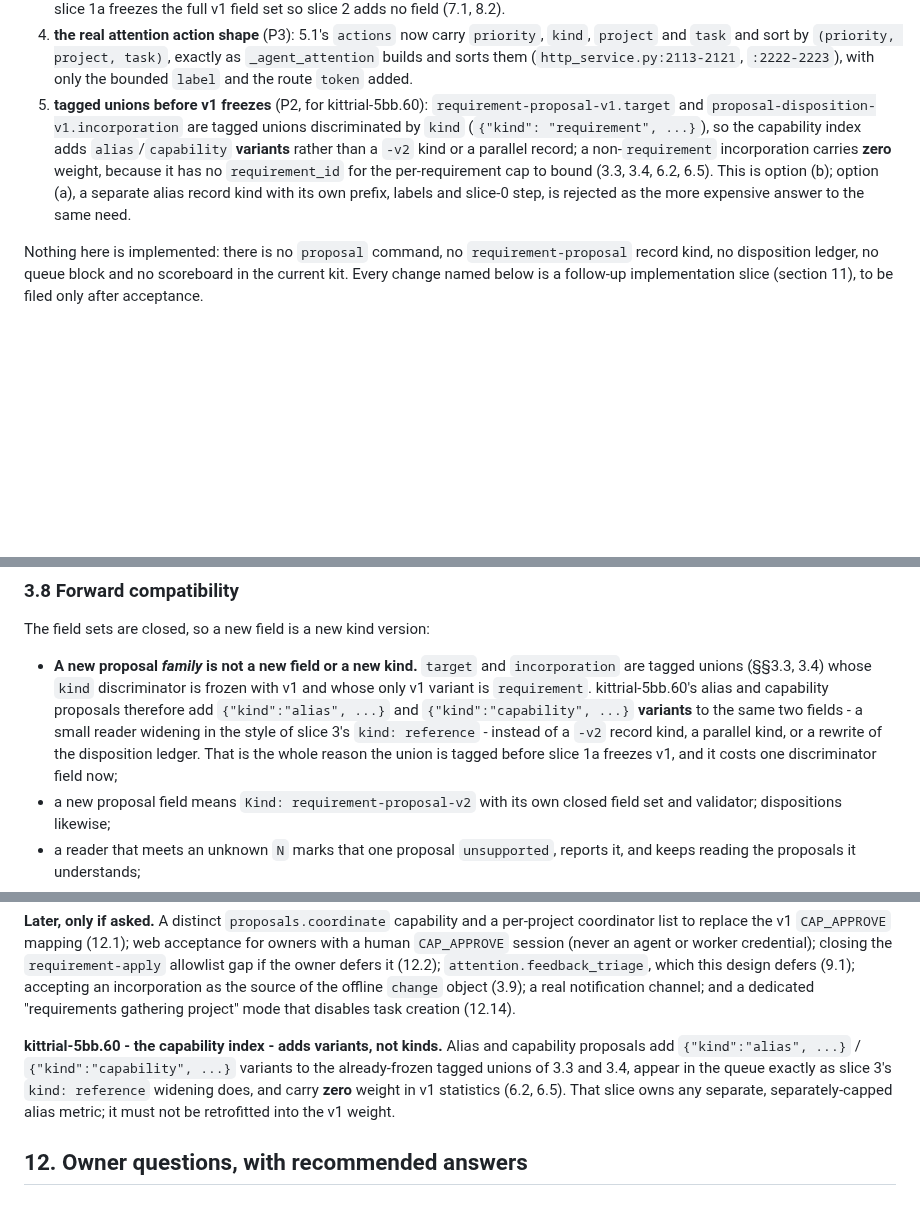
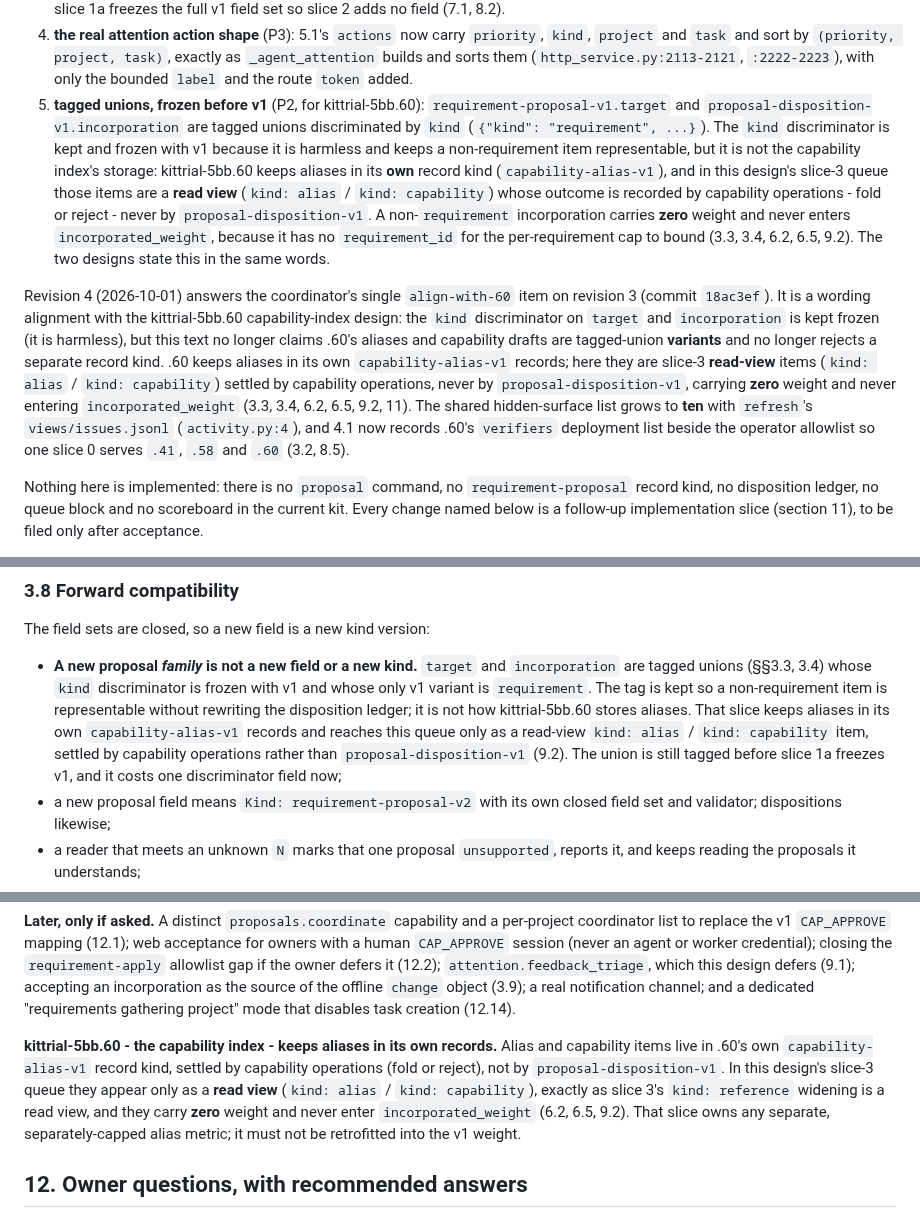
Before and after one commit to jamesjennens/orchestra, a Markdown page: docs/REQUIREMENTS_GATHERING_DESIGN.md, 3 parts joined by grey strips. Rendered like a GitHub page; blank space fills up the shorter version.

Commit message:
docs: align requirements-gathering design with 5bb.60 alias record kind (rev 4)

```diff
--- a/docs/REQUIREMENTS_GATHERING_DESIGN.md
+++ b/docs/REQUIREMENTS_GATHERING_DESIGN.md
@@ -49,16 +49,33 @@ Revision 3 (2026-09-30) answers the coordinator's five review items on revision
    `(priority, project, task)`, exactly as `_agent_attention` builds and sorts
    them (`http_service.py:2113-2121`, `:2222-2223`), with only the bounded
    `label` and the route `token` added.
-5. **tagged unions before v1 freezes** (P2, for kittrial-5bb.60):
+5. **tagged unions, frozen before v1** (P2, for kittrial-5bb.60):
    `requirement-proposal-v1.target` and
    `proposal-disposition-v1.incorporation` are tagged unions discriminated by
-   `kind` (`{"kind": "requirement", ...}`), so the capability index adds
-   `alias`/`capability` **variants** rather than a `-v2` kind or a parallel
-   record; a non-`requirement` incorporation carries **zero** weight, because it
-   has no `requirement_id` for the per-requirement cap to bound (3.3, 3.4, 6.2,
-   6.5). This is option (b); option (a), a separate alias record kind with its
-   own prefix, labels and slice-0 step, is rejected as the more expensive answer
-   to the same need.
+   `kind` (`{"kind": "requirement", ...}`). The `kind` discriminator is kept and
+   frozen with v1 because it is harmless and keeps a non-requirement item
+   representable, but it is not the capability index's storage: kittrial-5bb.60
+   keeps aliases in its **own** record kind (`capability-alias-v1`), and in this
+   design's slice-3 queue those items are a **read view** (`kind: alias` /
+   `kind: capability`) whose outcome is recorded by capability operations - fold
+   or reject - never by `proposal-disposition-v1`. A non-`requirement`
+   incorporation carries **zero** weight and never enters `incorporated_weight`,
+   because it has no `requirement_id` for the per-requirement cap to bound (3.3,
+   3.4, 6.2, 6.5, 9.2). The two designs state this in the same words.
+
+Revision 4 (2026-10-01) answers the coordinator's single `align-with-60` item on
+revision 3 (commit `18ac3ef`). It is a wording alignment with the kittrial-5bb.60
+capability-index design: the `kind` discriminator on `target` and `incorporation`
+is kept frozen (it is harmless), but this text no longer claims .60's aliases and
+capability drafts are tagged-union **variants** and no longer rejects a separate
+record kind. .60 keeps aliases in its own `capability-alias-v1` records; here
+they are slice-3 **read-view** items (`kind: alias` / `kind: capability`) settled
+by capability operations, never by `proposal-disposition-v1`, carrying **zero**
+weight and never entering `incorporated_weight` (3.3, 3.4, 6.2, 6.5, 9.2, 11).
+The shared hidden-surface list grows to **ten** with `refresh`'s
+`views/issues.jsonl` (`activity.py:4`), and 4.1 now records .60's `verifiers`
+deployment list beside the operator allowlist so one slice 0 serves `.41`, `.58`
+and `.60` (3.2, 8.5).
 
 Nothing here is implemented: there is no `proposal` command, no
 `requirement-proposal` record kind, no disposition ledger, no queue block and no
@@ -577,13 +597,13 @@ The field sets are closed, so a new field is a new kind version:
 
 - **A new proposal *family* is not a new field or a new kind.** `target` and
   `incorporation` are tagged unions (§§3.3, 3.4) whose `kind` discriminator is
-  frozen with v1 and whose only v1 variant is `requirement`. kittrial-5bb.60's
-  alias and capability proposals therefore add `{"kind":"alias", ...}` and
-  `{"kind":"capability", ...}` **variants** to the same two fields - a small
-  reader widening in the style of slice 3's `kind: reference` - instead of a
-  `-v2` record kind, a parallel kind, or a rewrite of the disposition ledger.
-  That is the whole reason the union is tagged before slice 1a freezes v1, and it
-  costs one discriminator field now;
+  frozen with v1 and whose only v1 variant is `requirement`. The tag is kept so a
+  non-requirement item is representable without rewriting the disposition ledger;
+  it is not how kittrial-5bb.60 stores aliases. That slice keeps aliases in its
+  own `capability-alias-v1` records and reaches this queue only as a read-view
+  `kind: alias` / `kind: capability` item, settled by capability operations
+  rather than `proposal-disposition-v1` (9.2). The union is still tagged before
+  slice 1a freezes v1, and it costs one discriminator field now;
 - a new proposal field means `Kind: requirement-proposal-v2` with its own closed
   field set and validator; dispositions likewise;
 - a reader that meets an unknown `N` marks that one proposal `unsupported`,
@@ -1867,12 +1907,14 @@ accepting an incorporation as the source of the offline `change` object (3.9); a
 real notification channel; and a dedicated "requirements gathering project" mode
 that disables task creation (12.14).
 
-**kittrial-5bb.60 - the capability index - adds variants, not kinds.** Alias and
-capability proposals add `{"kind":"alias", ...}` /
-`{"kind":"capability", ...}` variants to the already-frozen tagged unions of 3.3
-and 3.4, appear in the queue exactly as slice 3's `kind: reference` widening does,
-and carry **zero** weight in v1 statistics (6.2, 6.5). That slice owns any
-separate, separately-capped alias metric; it must not be retrofitted into the v1
+**kittrial-5bb.60 - the capability index - keeps aliases in its own records.**
+Alias and capability items live in .60's own `capability-alias-v1` record kind,
+settled by capability operations (fold or reject), not by
+`proposal-disposition-v1`. In this design's slice-3 queue they appear only as a
+**read view** (`kind: alias` / `kind: capability`), exactly as slice 3's
+`kind: reference` widening is a read view, and they carry **zero** weight and
+never enter `incorporated_weight` (6.2, 6.5, 9.2). That slice owns any separate,
+separately-capped alias metric; it must not be retrofitted into the v1
 weight.
 
 ## 12. Owner questions, with recommended answers
```
Also changed, not shown: other parts of docs/REQUIREMENTS_GATHERING_DESIGN.md (+34 -11 lines).
